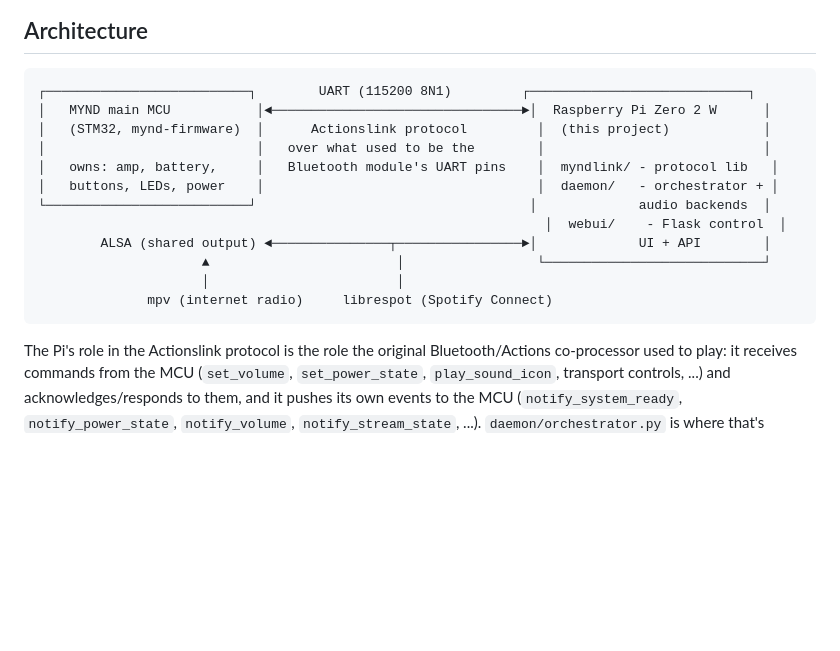
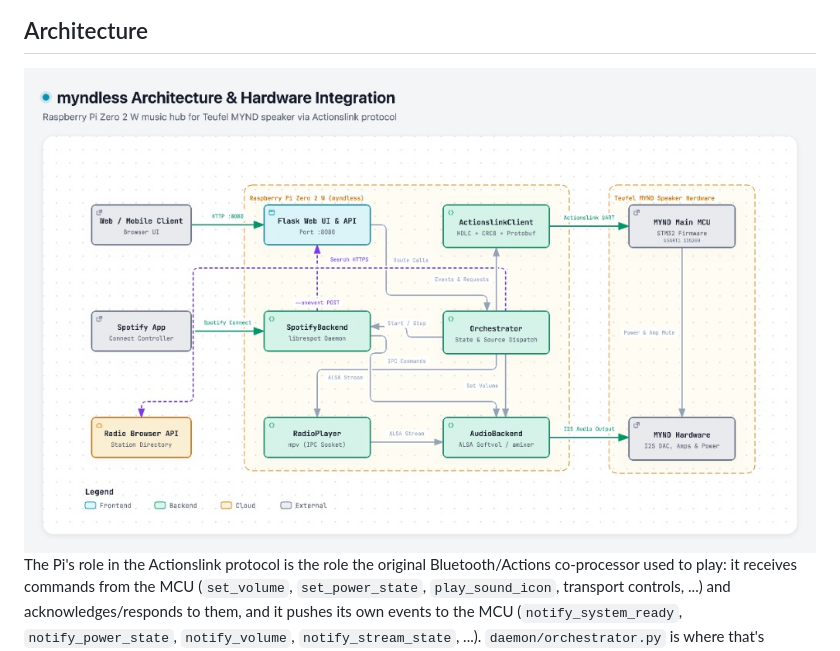
Before and after one commit to unalut/myndless, a Markdown page: README.md, the part around the change. Drawn GitHub-style; pictures changed too: docs/architecture.png (added); blank space fills up the shorter version.

Commit message:
docs: replace ASCII architecture diagram with diagram image

````diff
--- a/README.md
+++ b/README.md
@@ -51,20 +51,7 @@ since those are handled directly by the speaker's own hardware). See
 
 ## Architecture
 
-```
-┌──────────────────────────┐        UART (115200 8N1)         ┌────────────────────────────┐
-│   MYND main MCU           │◄────────────────────────────────►│  Raspberry Pi Zero 2 W      │
-│   (STM32, mynd-firmware)  │      Actionslink protocol         │  (this project)            │
-│                           │   over what used to be the        │                            │
-│   owns: amp, battery,     │   Bluetooth module's UART pins    │  myndlink/ - protocol lib   │
-│   buttons, LEDs, power    │                                   │  daemon/   - orchestrator + │
-└──────────────────────────┘                                   │             audio backends  │
-                                                                 │  webui/    - Flask control  │
-        ALSA (shared output) ◄───────────────┬────────────────►│             UI + API        │
-                     ▲                        │                 └────────────────────────────┘
-                     │                        │
-              mpv (internet radio)     librespot (Spotify Connect)
-```
+<img src="docs/architecture.png" alt="myndless Architecture">
 
 The Pi's role in the Actionslink protocol is the role the original
 Bluetooth/Actions co-processor used to play: it receives commands from the
````
